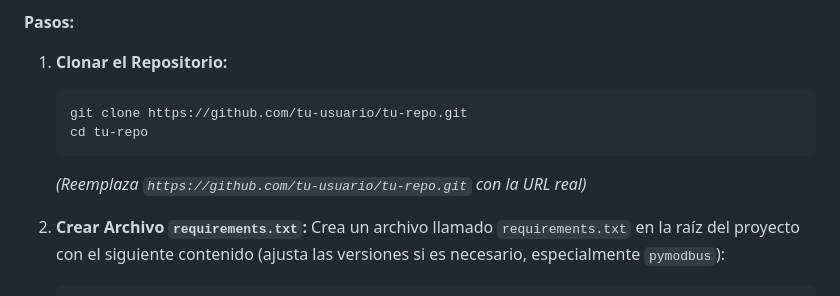
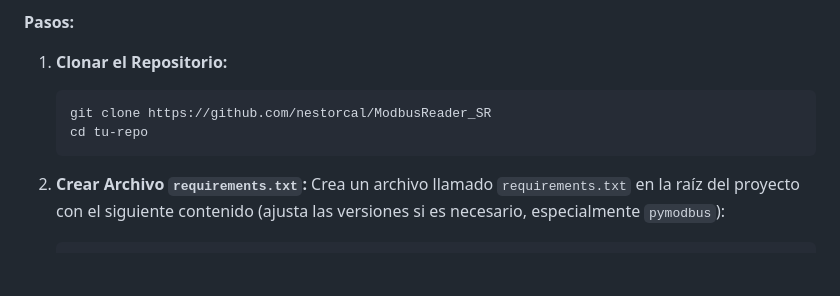
Before and after one commit to williamsioSapo/Huawei_Battery_monitor, a Markdown page: README.md, the part around the change. Rendered like a GitHub page; blank space fills up the shorter version.

````diff
--- a/README.md
+++ b/README.md
@@ -111,10 +111,9 @@ La comunicación con la función personalizada `FC41` de Huawei **requiere** una
 
 1.  **Clonar el Repositorio:**
     ```bash
-    git clone https://github.com/tu-usuario/tu-repo.git
+    git clone https://github.com/nestorcal/ModbusReader_SR
     cd tu-repo
     ```
-    *(Reemplaza `https://github.com/tu-usuario/tu-repo.git` con la URL real)*
 
 2.  **Crear Archivo `requirements.txt`:**
     Crea un archivo llamado `requirements.txt` en la raíz del proyecto con el siguiente contenido (ajusta las versiones si es necesario, especialmente `pymodbus`):
````
